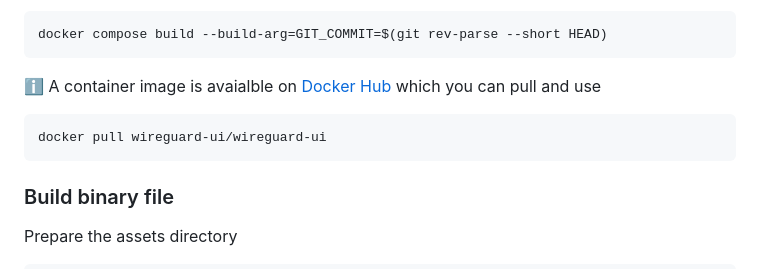
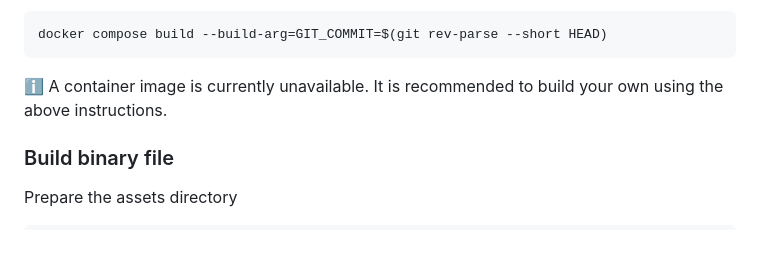
Before and after one commit to ngoduykhanh/wireguard-ui, a Markdown page: README.md, the part around the change. Rendered like a GitHub page; blank space fills up the shorter version.

Commit message:
No docker image available - build it yourself.

`````diff
--- a/README.md
+++ b/README.md
@@ -204,10 +204,8 @@ or
 docker compose build --build-arg=GIT_COMMIT=$(git rev-parse --short HEAD)
 ```
 
-:information_source: A container image is avaialble on [Docker Hub](https://hub.docker.com/r/wireguard-ui/wireguard-ui) which you can pull and use
-```
-docker pull wireguard-ui/wireguard-ui
-````
+:information_source: A container image is currently unavailable. It is recommended to build your own
+using the above instructions.
 
 ### Build binary file
 
`````
